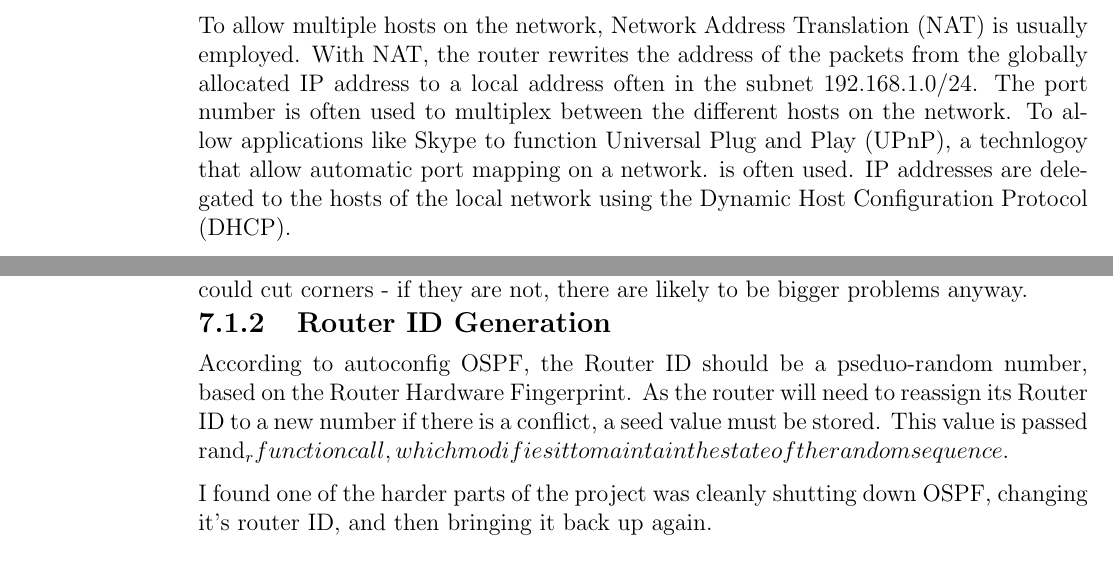
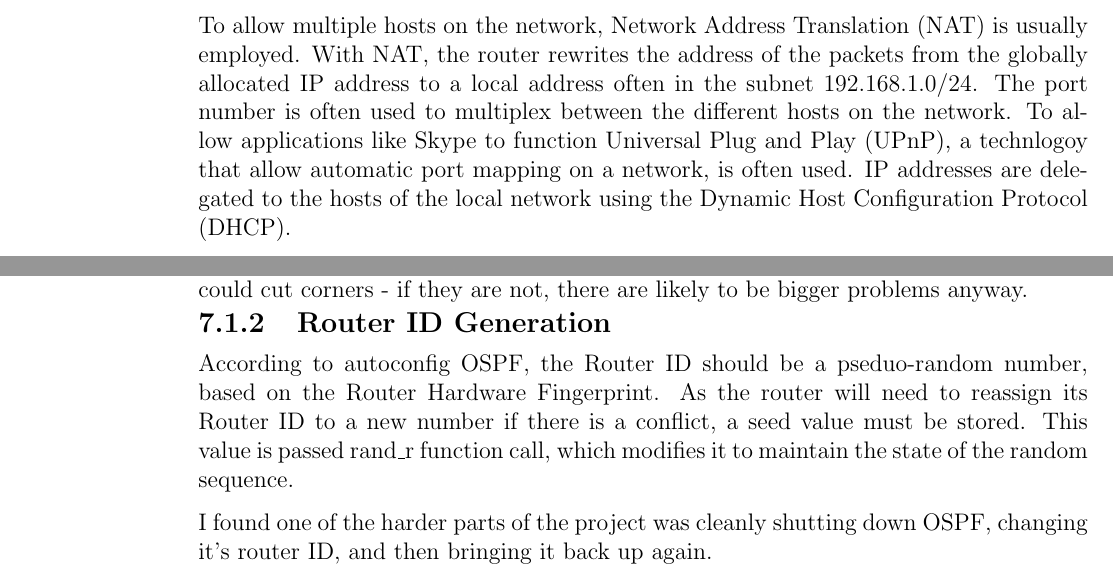
Before and after one commit to edderick/third-year-project, a LaTeX thesis (docs/FinalReport/FinalReport.tex): two parts of pages 8 and 18 of 28, joined at a grey line, cut so that both start at the same text. Compiled offline with pdfLaTeX.

Commit message:
Fixed building of Final Report

```diff
--- a/docs/FinalReport/FinalReport.tex
+++ b/docs/FinalReport/FinalReport.tex
@@ -4,7 +4,7 @@
 \usepackage{amsfonts}
 \usepackage{amssymb}
 \author{Edward Seabrook}
-\title{Third Year Project Progress Report}
+\title{Third Year Project Final Report}
 
 \usepackage{nomencl}
 \makenomenclature
@@ -139,9 +140,9 @@ usually employed. With NAT, the router rewrites the address of the packets from
 the globally allocated IP address to a local address often in the subnet
 192.168.1.0/24. The port number is often used to multiplex between the
 different hosts on the network. To allow applications like Skype to function
-Universal Plug and Play (UPnP), a technlogoy that allow automatic port mapping on a
-network. is often used. IP addresses are delegated to the hosts of the local
-network using the Dynamic Host Configuration Protocol (DHCP).
+Universal Plug and Play (UPnP), a technlogoy that allow automatic port mapping
+on a network, is often used. IP addresses are delegated to the hosts of the
+local network using the Dynamic Host Configuration Protocol (DHCP).
 
 The solution is usually provided as a single item of Customer Premises
 Equipment (CPE), refered to by many names, most commonly as a ``Router''.
@@ -567,13 +570,14 @@ manafacturers could cut corners - if they are not, there are likely to be bigger
 problems anyway.
 
 \subsection{Router ID Generation}
-According to autoconfig OSPF, the Router ID should be a pseduo-random number, based
-on the Router Hardware Fingerprint. As the router will need to reassign its Router
-ID to a new number if there is a conflict, a seed value must be stored. This value
-is passed rand_r function call, which modifies it to maintain the state of the
-random sequence.
+According to autoconfig OSPF, the Router ID should be a pseduo-random number,
+based on the Router Hardware Fingerprint. As the router will need to reassign
+its Router ID to a new number if there is a conflict, a seed value must be
+stored. This value is passed rand\_r function call, which modifies it to
+maintain the state of the random sequence.
 
-I found one of the harder parts of the project was cleanly shutting down OSPF, changing it's router ID, and then bringing it back up again.
+I found one of the harder parts of the project was cleanly shutting down OSPF,
+changing it's router ID, and then bringing it back up again.
 
 \subsection{Router ID Conflict Resolution}
 As the Router IDs are assigned randomly, there is a chance that there could be a
```
Also changed, not shown: docs/FinalReport/FinalReport.tex (39 more changed lines).
